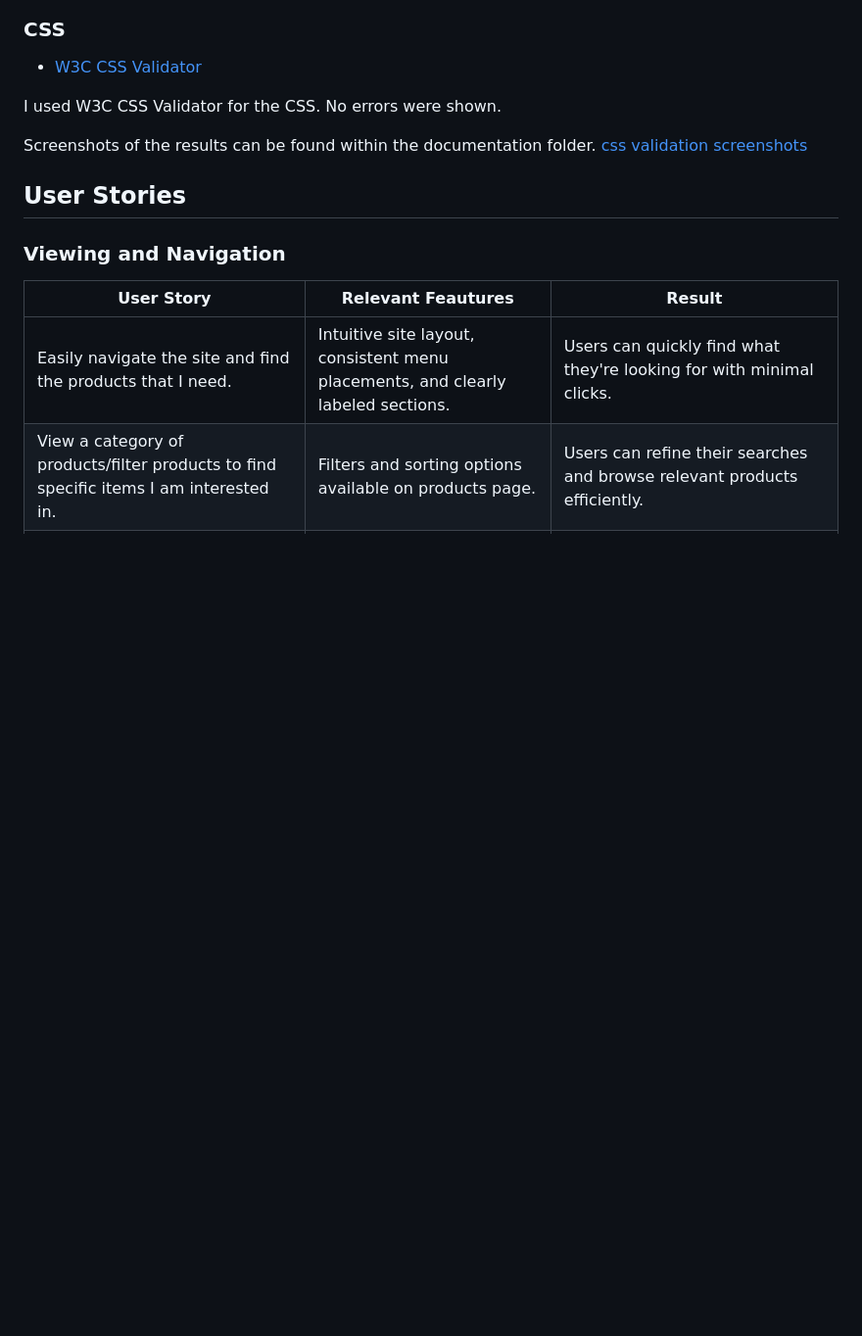
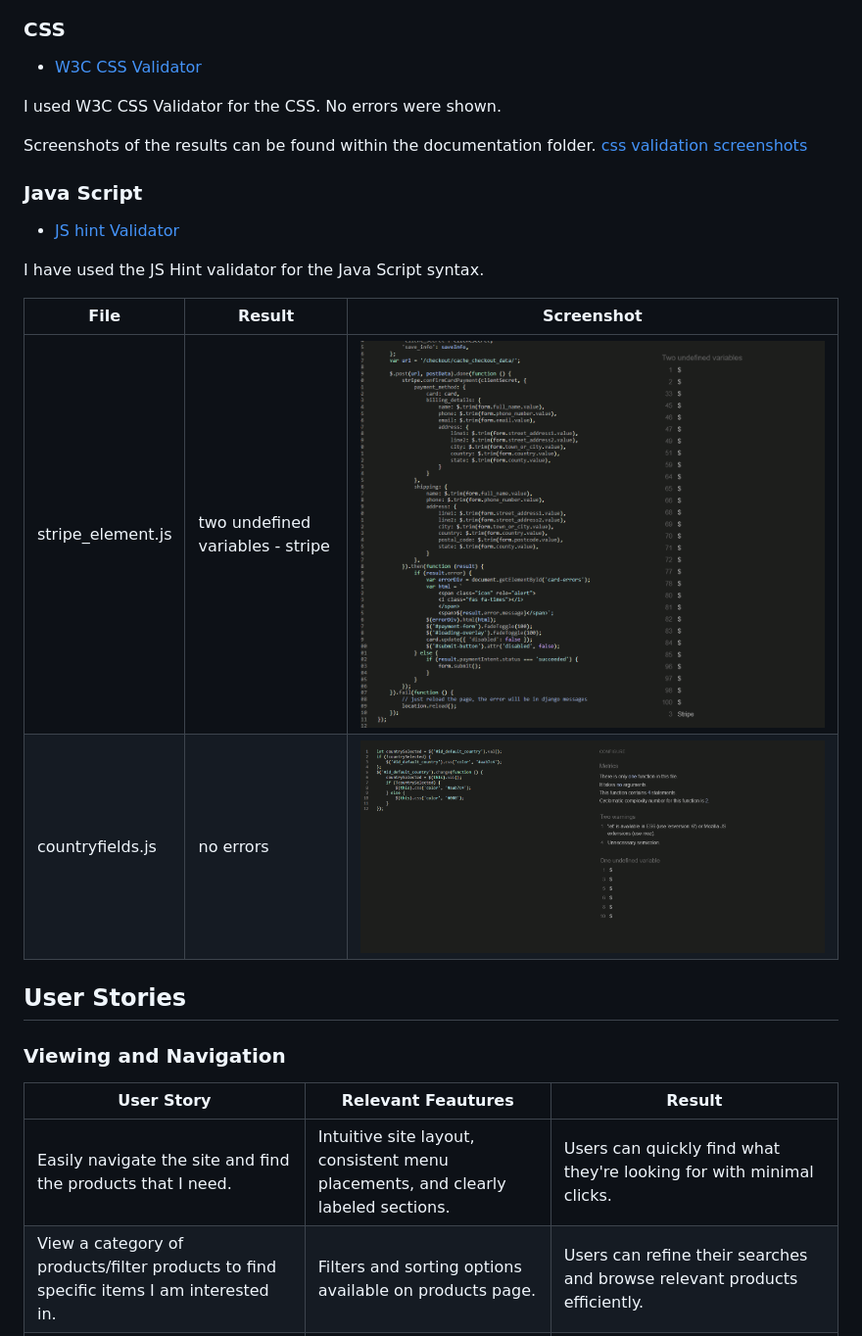
Before and after one commit to AgyLuczak/SECOND-STORY-SHOP, a Markdown page: TESTING.md, the part around the change. Shown: that part at 98% size. GitHub-like rendering; pictures changed too: docs/js_validation/country_fields.js_validation.png (added), docs/js_validation/stripe_element.js_validation.png (added); blank space fills up the shorter version.

Commit message:
Add JS validation

```diff
--- a/TESTING.md
+++ b/TESTING.md
@@ -20,6 +20,17 @@ I used W3C CSS Validator for the CSS. No errors were shown.
 
 Screenshots of the results can be found within the documentation folder. [css validation screenshots](docs/css_validation)
 
+
+### Java Script
+
+- [JS hint Validator](https://https://jshint.com/)
+
+I have used the JS Hint validator for the Java Script syntax.
+
+|  File |Result   | Screenshot  |
+|---|---|---|
+| stripe_element.js  | two undefined variables - stripe   | ![stripe.js](docs/js_validation/stripe_element.js_validation.png)   |
+| countryfields.js  | no errors  | ![stripe.js](docs/js_validation/country_fields.js_validation.png)  |
 
 
 
```
Also changed, not shown: 1 other file.
